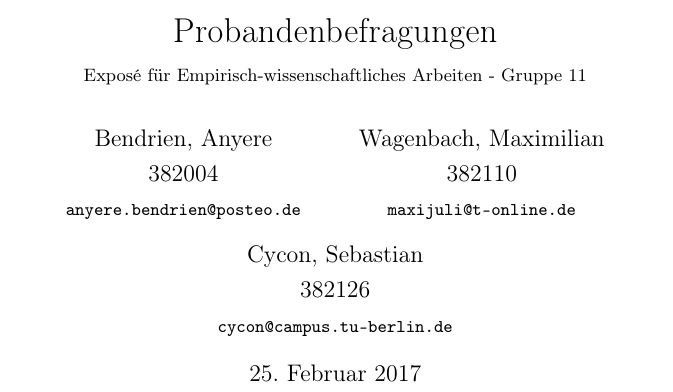
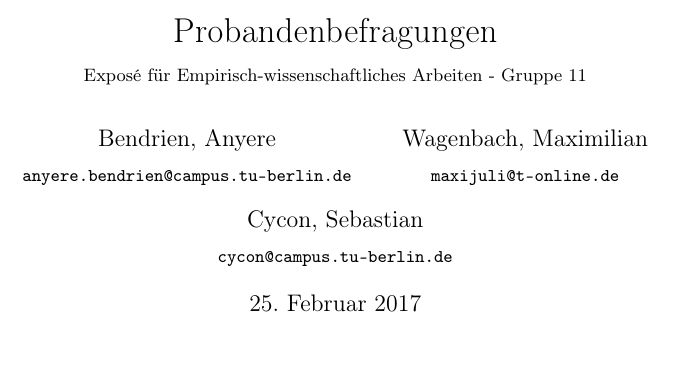
Before and after one commit to Bendrien/DingeAusGruendenZuZeitenInRaeumen, a LaTeX document (latex/expose/main.tex): part of page 1 of 3, cut so that both start at the same text, the shorter picture padded with empty space. Compiled offline with pdfLaTeX.

Commit message:
Clean up exposes front page

```diff
--- a/latex/expose/main.tex
+++ b/latex/expose/main.tex
@@ -13,15 +13,12 @@
 \author
 {
 Bendrien, Anyere \\
-382004\\
-\small\texttt{anyere.bendrien@posteo.de}
+\small\texttt{anyere.bendrien@campus.tu-berlin.de}
 \and
 Wagenbach, Maximilian \\
-382110\\
 \small\texttt{maxijuli@t-online.de}
 \and
 Cycon, Sebastian \\
-382126\\
 \small\texttt{cycon@campus.tu-berlin.de}
 }
 
```
